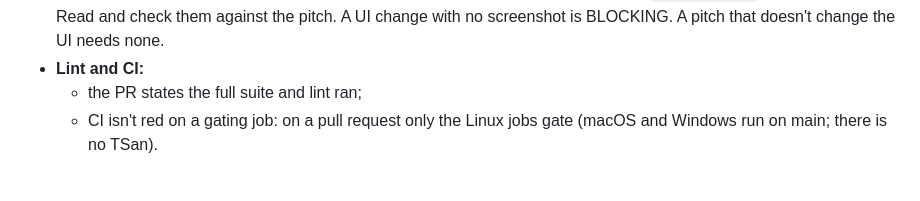
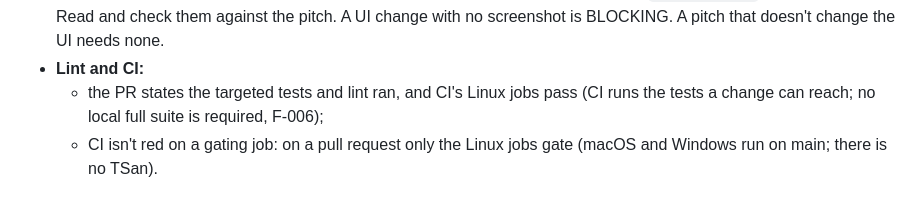
Before and after one commit to usr-ein/selecta, a Markdown page: .claude/agents/bitch.md, the part around the change. GitHub-like rendering.

Commit message:
crew: the reviewer no longer asks for a local full suite
bitch.md still required "the PR states the full suite and lint ran". Since F-006,
minions open the PR after targeted tests and lint, and CI runs the tests a
change can reach.

Co-Authored-By: Claude Opus 5.5 <noreply@anthropic.com>
Claude-Session: https://claude.ai/code/session_01At77L8eVrSzP3bo7Evi5Jw

```diff
--- a/.claude/agents/bitch.md
+++ b/.claude/agents/bitch.md
@@ -42,7 +42,8 @@ The coordinator is the session named **selecta-nightman**.
 - **The user's side:** UI text says plainly what happens, in the project's style, and nothing is half-built.
 - **Screenshots:** if the pitch changes the UI, the PR shows the changed screens from `docs/screens/`. Open them with Read and check them against the pitch. A UI change with no screenshot is BLOCKING. A pitch that doesn't change the UI needs none.
 - **Lint and CI:**
-  - the PR states the full suite and lint ran;
+  - the PR states the targeted tests and lint ran, and CI's Linux jobs pass (CI runs the tests a change can reach;
+    no local full suite is required, F-006);
   - CI isn't red on a gating job: on a pull request only the Linux jobs gate (macOS and Windows run on main;
     there is no TSan).
 
```
